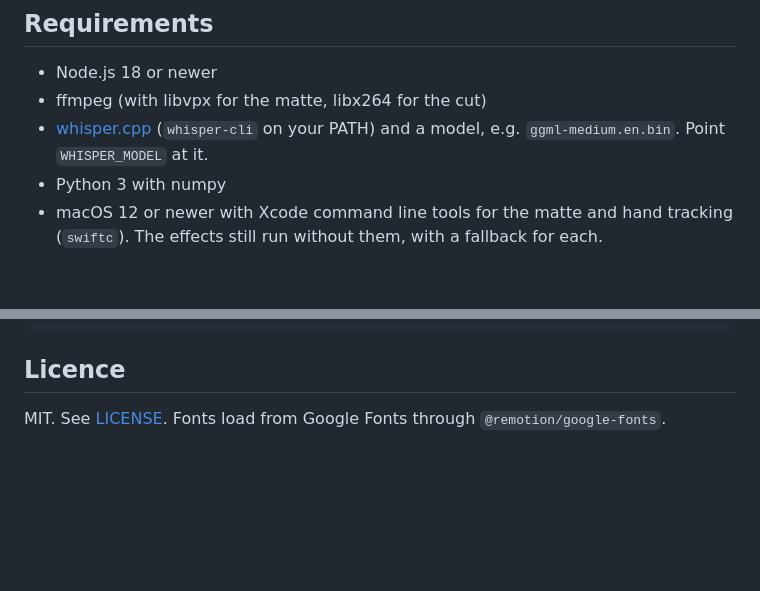
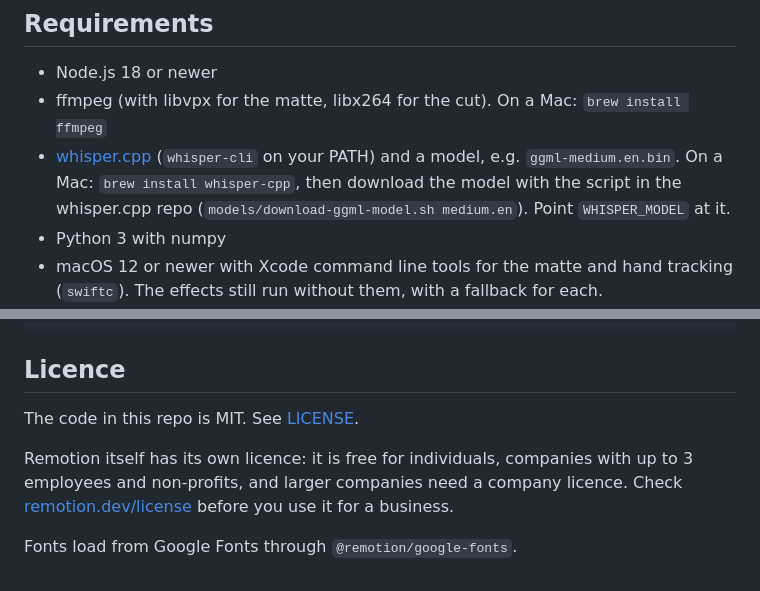
Before and after one commit to EasyAIHenry/claude-video-effects, a Markdown page: README.md, 2 parts joined by grey strips. Drawn GitHub-style; blank space fills up the shorter version.

Commit message:
README: Remotion licence note and install hints
Co-Authored-By: Claude Opus 5.5 <noreply@anthropic.com>

```diff
--- a/README.md
+++ b/README.md
@@ -74,8 +74,8 @@ More in `tools/README.md`.
 ## Requirements
 
 - Node.js 18 or newer
-- ffmpeg (with libvpx for the matte, libx264 for the cut)
-- [whisper.cpp](https://github.com/ggml-org/whisper.cpp) (`whisper-cli` on your PATH) and a model, e.g. `ggml-medium.en.bin`. Point `WHISPER_MODEL` at it.
+- ffmpeg (with libvpx for the matte, libx264 for the cut). On a Mac: `brew install ffmpeg`
+- [whisper.cpp](https://github.com/ggml-org/whisper.cpp) (`whisper-cli` on your PATH) and a model, e.g. `ggml-medium.en.bin`. On a Mac: `brew install whisper-cpp`, then download the model with the script in the whisper.cpp repo (`models/download-ggml-model.sh medium.en`). Point `WHISPER_MODEL` at it.
 - Python 3 with numpy
 - macOS 12 or newer with Xcode command line tools for the matte and hand tracking (`swiftc`). The effects still run without them, with a fallback for each.
 - Claude Code, if you want Claude to do the edit for you
@@ -94,4 +94,8 @@ public/                        generated media and your images (not committed)
 
 ## Licence
 
-MIT. See [LICENSE](LICENSE). Fonts load from Google Fonts through `@remotion/google-fonts`.
+The code in this repo is MIT. See [LICENSE](LICENSE).
+
+Remotion itself has its own licence: it is free for individuals, companies with up to 3 employees and non-profits, and larger companies need a company licence. Check [remotion.dev/license](https://www.remotion.dev/license) before you use it for a business.
+
+Fonts load from Google Fonts through `@remotion/google-fonts`.
```
